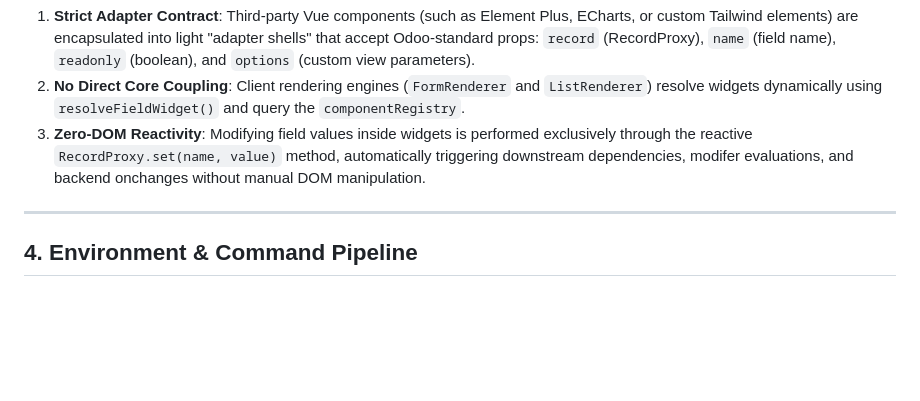
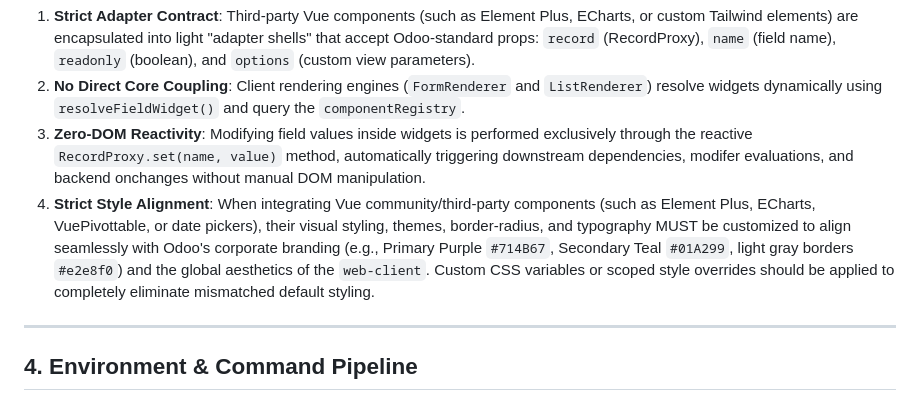
Before and after one commit to jeffery9/odoo-webclient-vue, a Markdown page: GEMINI.md, the part around the change. GitHub-like rendering; blank space fills up the shorter version.

Commit message:
docs(protocol): add strict style alignment requirement for ecosystem widgets in GEMINI.md

```diff
--- a/GEMINI.md
+++ b/GEMINI.md
@@ -96,6 +96,7 @@ We decouple Odoo field-rendering logic from any rigid presentation layer using a
 1.  **Strict Adapter Contract**: Third-party Vue components (such as Element Plus, ECharts, or custom Tailwind elements) are encapsulated into light "adapter shells" that accept Odoo-standard props: `record` (RecordProxy), `name` (field name), `readonly` (boolean), and `options` (custom view parameters).
 2.  **No Direct Core Coupling**: Client rendering engines (`FormRenderer` and `ListRenderer`) resolve widgets dynamically using `resolveFieldWidget()` and query the `componentRegistry`.
 3.  **Zero-DOM Reactivity**: Modifying field values inside widgets is performed exclusively through the reactive `RecordProxy.set(name, value)` method, automatically triggering downstream dependencies, modifer evaluations, and backend onchanges without manual DOM manipulation.
+4.  **Strict Style Alignment**: When integrating Vue community/third-party components (such as Element Plus, ECharts, VuePivottable, or date pickers), their visual styling, themes, border-radius, and typography MUST be customized to align seamlessly with Odoo's corporate branding (e.g., Primary Purple `#714B67`, Secondary Teal `#01A299`, light gray borders `#e2e8f0`) and the global aesthetics of the `web-client`. Custom CSS variables or scoped style overrides should be applied to completely eliminate mismatched default styling.
 
 ---
 
```
